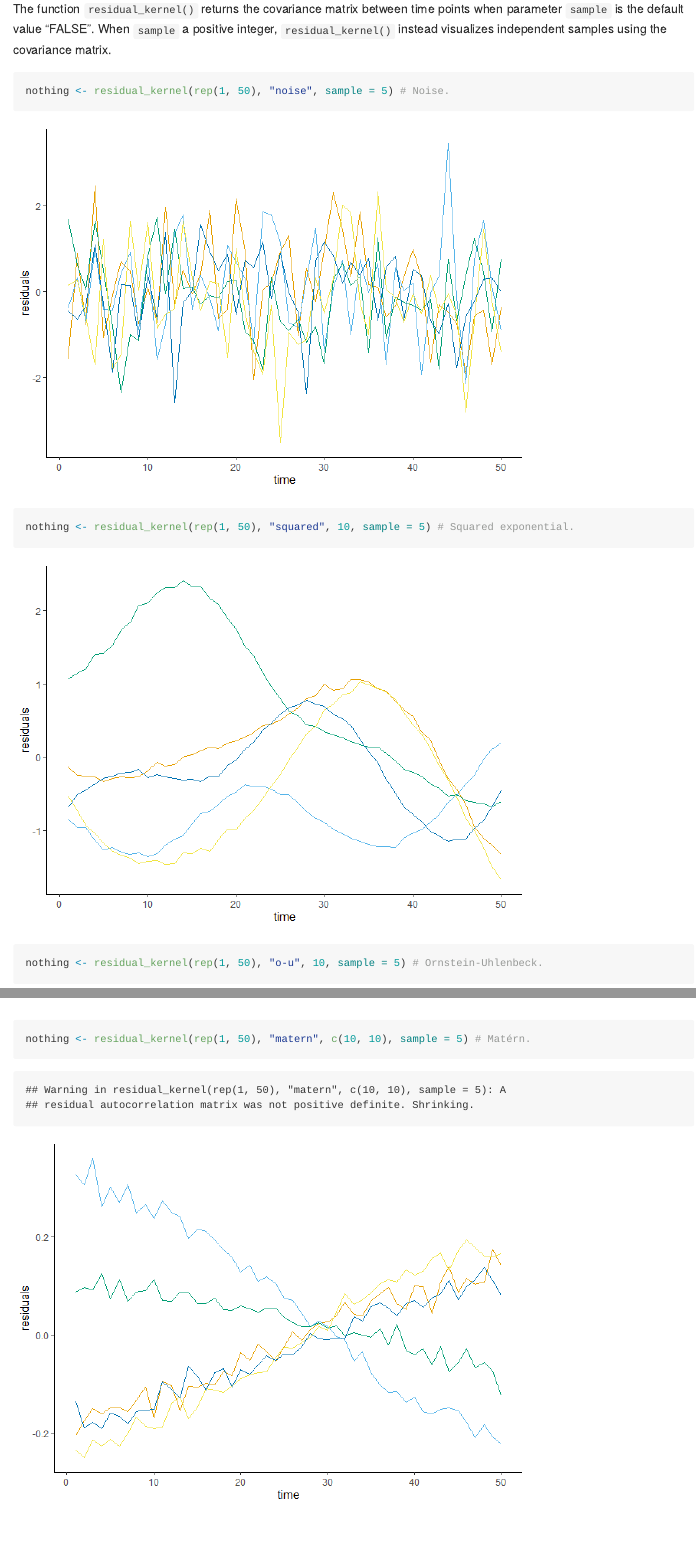
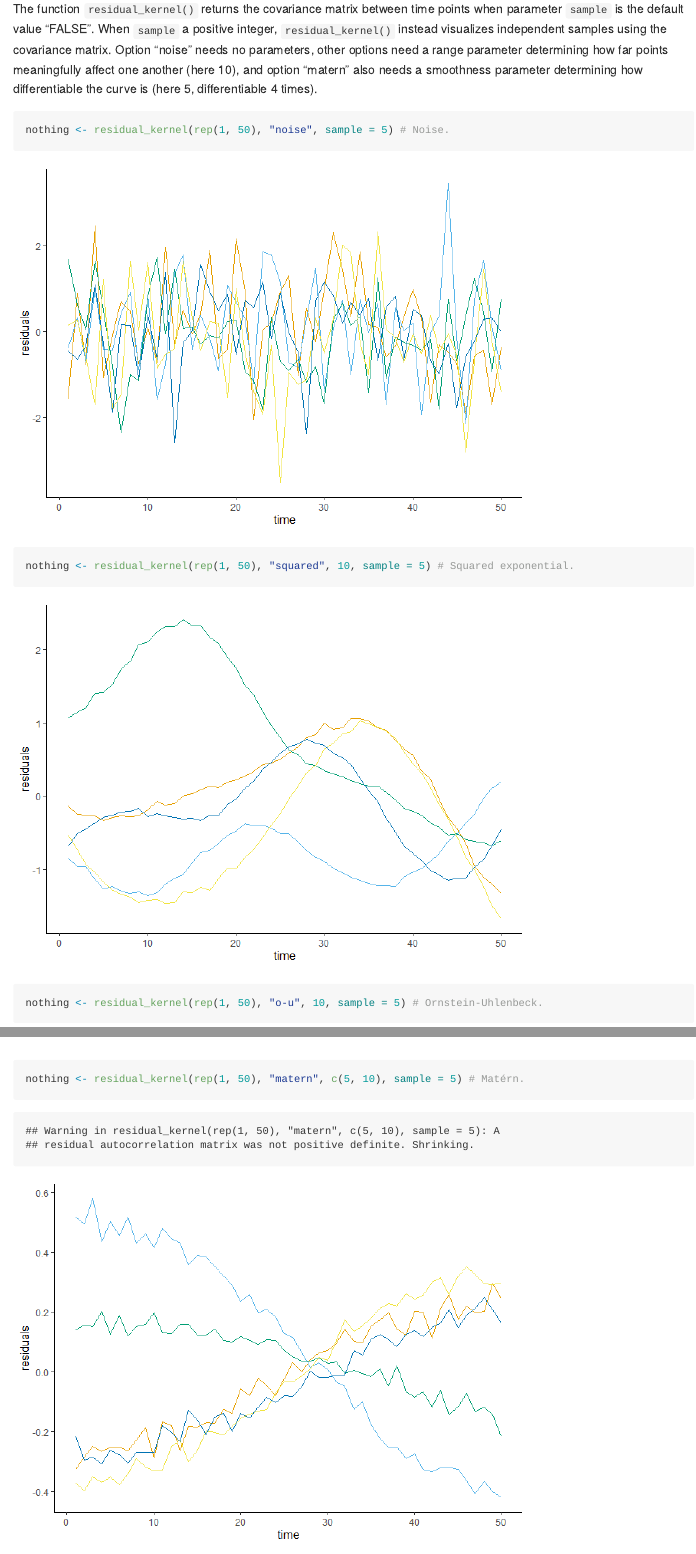
Before and after one commit to KalleLeppala/ULPS, an R Markdown document (README.Rmd): the page in a window 1100 px wide, from 8930 px down, and a second part further down, joined at a grey line. The pictures show the output file README.md that the author committed with the source, drawn offline in the style of GitHub; long lines of code are wrapped.

Commit message:
Explaining range parameter, maybe all documentaton was missing too.

````diff
--- a/README.Rmd
+++ b/README.Rmd
@@ -177,12 +177,13 @@ We model residual autocorrelation between time points as a Gaussian process, res
 
 The function `residual_kernel()` returns the covariance matrix between time points when parameter `sample` is the default value "FALSE". When `sample` a positive integer,
 `residual_kernel()` instead visualizes independent samples using the covariance matrix.
+Option "noise" needs no parameters, other options need a range parameter determining how far points meaningfully affect one another (here 10), and option "matern" also needs a smoothness parameter determining how differentiable the curve is (here 5, differentiable 4 times).
 
 ```{r residual}
 nothing <- residual_kernel(rep(1, 50), "noise", sample = 5) # Noise.
 nothing <- residual_kernel(rep(1, 50), "squared", 10, sample = 5) # Squared exponential.
 nothing <- residual_kernel(rep(1, 50), "o-u", 10, sample = 5) # Ornstein-Uhlenbeck.
-nothing <- residual_kernel(rep(1, 50), "matern", c(10, 10), sample = 5) # Matérn.
+nothing <- residual_kernel(rep(1, 50), "matern", c(5, 10), sample = 5) # Matérn.
 ```
 
 For the next section, let's make a covariance matrix using the Ornstein-Uhlenbeck-kernel with five time points, variance parameter 3 and range parameter 5.
````
Also changed, not shown: R/residual_kernel.R (+3 -3 lines), README.md, README_files/figure-gfm/residual-4.png, 3 other files.
